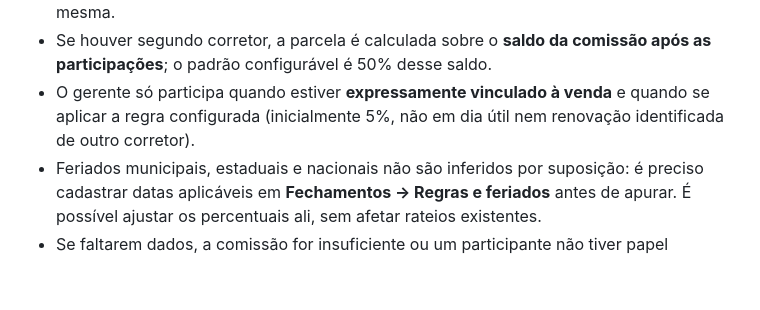
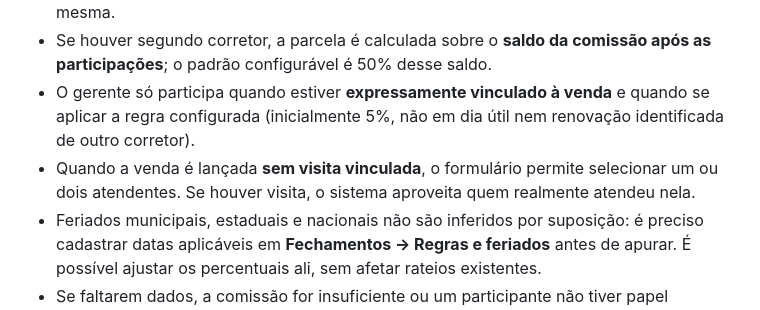
Before and after one commit to Jaime10121524/splash, a Markdown page: docs/CORRECOES_PENDENCIAS_FINANCEIRO_2026-10-10.md, the part around the change. GitHub-like rendering; blank space fills up the shorter version.

Commit message:
docs(vendas): permite atendente selecionado em venda sem atendimento vinculado

```diff
--- a/docs/CORRECOES_PENDENCIAS_FINANCEIRO_2026-10-10.md
+++ b/docs/CORRECOES_PENDENCIAS_FINANCEIRO_2026-10-10.md
@@ -15,6 +15,7 @@ Exemplo com **Marta corretora, James atendente e nenhum gerente**:
 - Se Marta atender seu próprio cliente, não se cria pagamento de atendimento para ela mesma.
 - Se houver segundo corretor, a parcela é calculada sobre o **saldo da comissão após as participações**; o padrão configurável é 50% desse saldo.
 - O gerente só participa quando estiver **expressamente vinculado à venda** e quando se aplicar a regra configurada (inicialmente 5%, não em dia útil nem renovação identificada de outro corretor).
+- Quando a venda é lançada **sem visita vinculada**, o formulário permite selecionar um ou dois atendentes. Se houver visita, o sistema aproveita quem realmente atendeu nela.
 - Feriados municipais, estaduais e nacionais não são inferidos por suposição: é preciso cadastrar datas aplicáveis em **Fechamentos → Regras e feriados** antes de apurar. É possível ajustar os percentuais ali, sem afetar rateios existentes.
 - Se faltarem dados, a comissão for insuficiente ou um participante não tiver papel adequado, a operação fica **Para revisar**, sem atribuir rateio fictício.
 - Distribuições já salvas ou com pagamentos não são sobrescritas pelo gerador automático.
```
